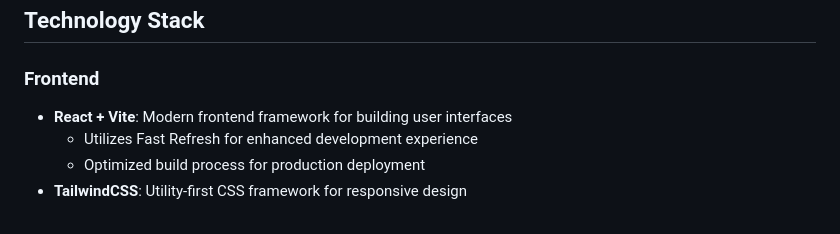
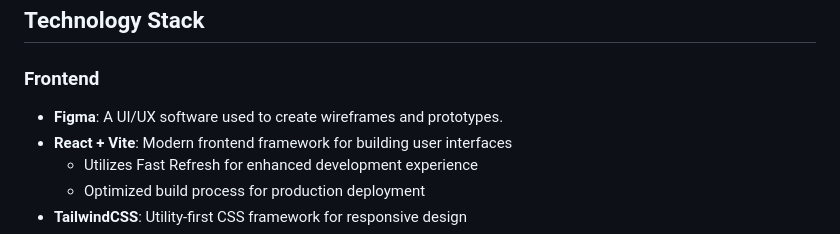
Before and after one commit to devmaniel/innOlympics-Ayuda, a Markdown page: README.md, the part around the change. Drawn GitHub-style.

```diff
--- a/README.md
+++ b/README.md
@@ -20,6 +20,7 @@ AyudaCo is a web application designed to streamline the distribution and managem
 ## Technology Stack
 
 ### Frontend
+- **Figma**: A UI/UX software used to create wireframes and prototypes.
 - **React + Vite**: Modern frontend framework for building user interfaces
   - Utilizes Fast Refresh for enhanced development experience
   - Optimized build process for production deployment
```
